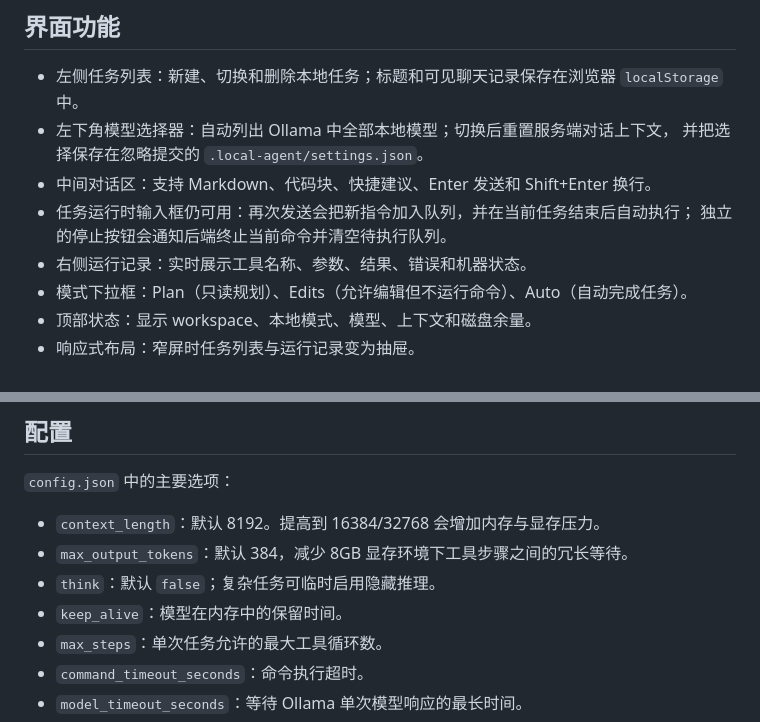
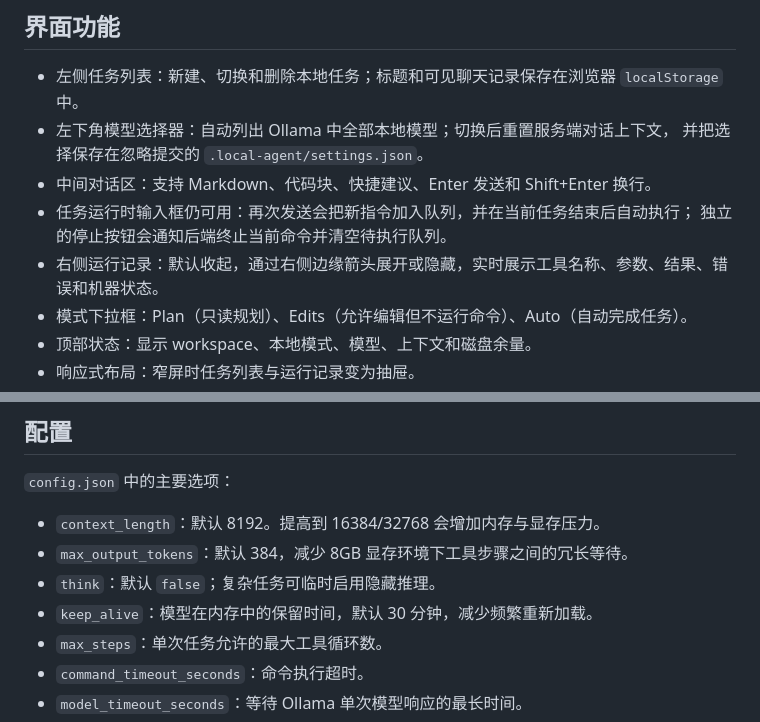
Before and after one commit to Tmakerchima/localAgent, a Markdown page: README.md, 2 parts joined by grey strips. Drawn GitHub-style.

Commit message:
Fix Ollama tool turns and collapsible activity (README.md)

```diff
--- a/README.md
+++ b/README.md
@@ -62,7 +62,7 @@ py .\agent.py --workspace . "检查项目并运行测试"
 - 中间对话区：支持 Markdown、代码块、快捷建议、Enter 发送和 Shift+Enter 换行。
 - 任务运行时输入框仍可用：再次发送会把新指令加入队列，并在当前任务结束后自动执行；
   独立的停止按钮会通知后端终止当前命令并清空待执行队列。
-- 右侧运行记录：实时展示工具名称、参数、结果、错误和机器状态。
+- 右侧运行记录：默认收起，通过右侧边缘箭头展开或隐藏，实时展示工具名称、参数、结果、错误和机器状态。
 - 模式下拉框：Plan（只读规划）、Edits（允许编辑但不运行命令）、Auto（自动完成任务）。
 - 顶部状态：显示 workspace、本地模式、模型、上下文和磁盘余量。
 - 响应式布局：窄屏时任务列表与运行记录变为抽屉。
@@ -157,7 +157,7 @@ Get-ChildItem .runtime,.data -Recurse -File |
 - `context_length`：默认 8192。提高到 16384/32768 会增加内存与显存压力。
 - `max_output_tokens`：默认 384，减少 8GB 显存环境下工具步骤之间的冗长等待。
 - `think`：默认 `false`；复杂任务可临时启用隐藏推理。
-- `keep_alive`：模型在内存中的保留时间。
+- `keep_alive`：模型在内存中的保留时间，默认 30 分钟，减少频繁重新加载。
 - `max_steps`：单次任务允许的最大工具循环数。
 - `command_timeout_seconds`：命令执行超时。
 - `model_timeout_seconds`：等待 Ollama 单次模型响应的最长时间。
```
